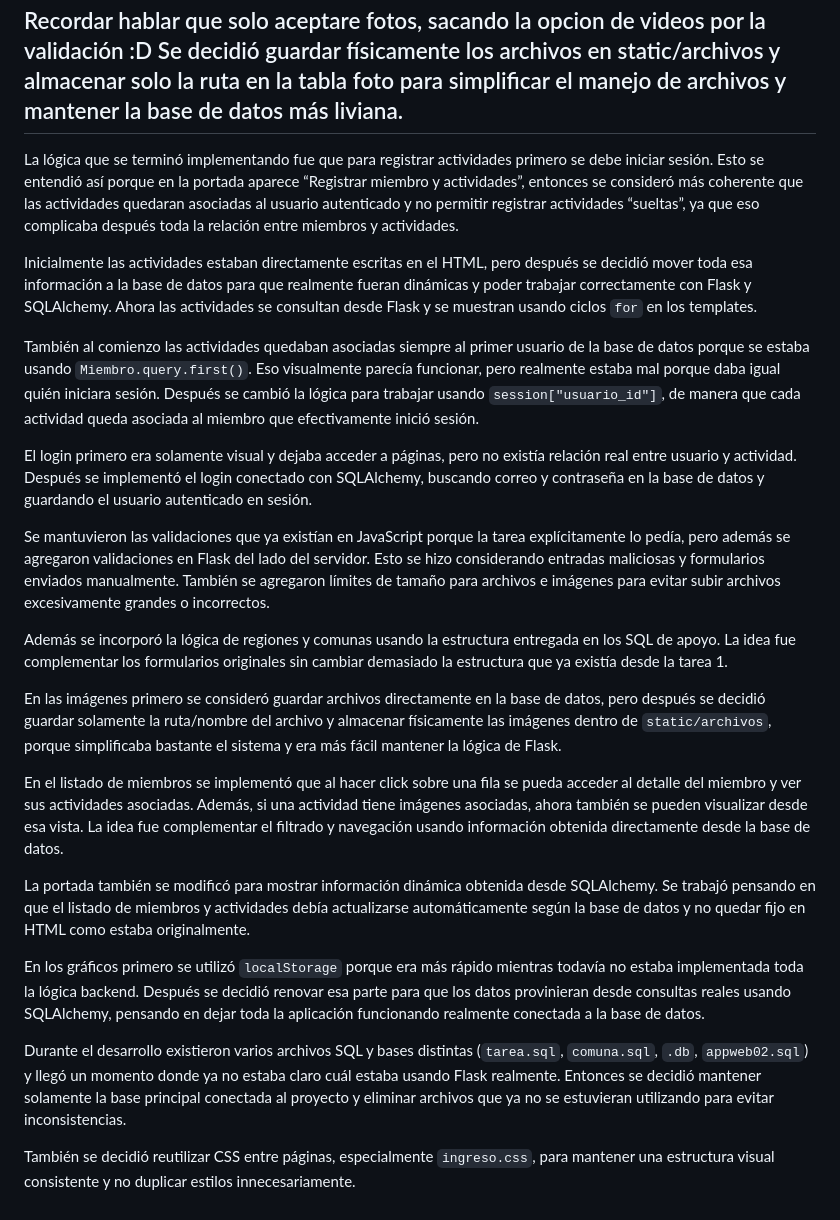
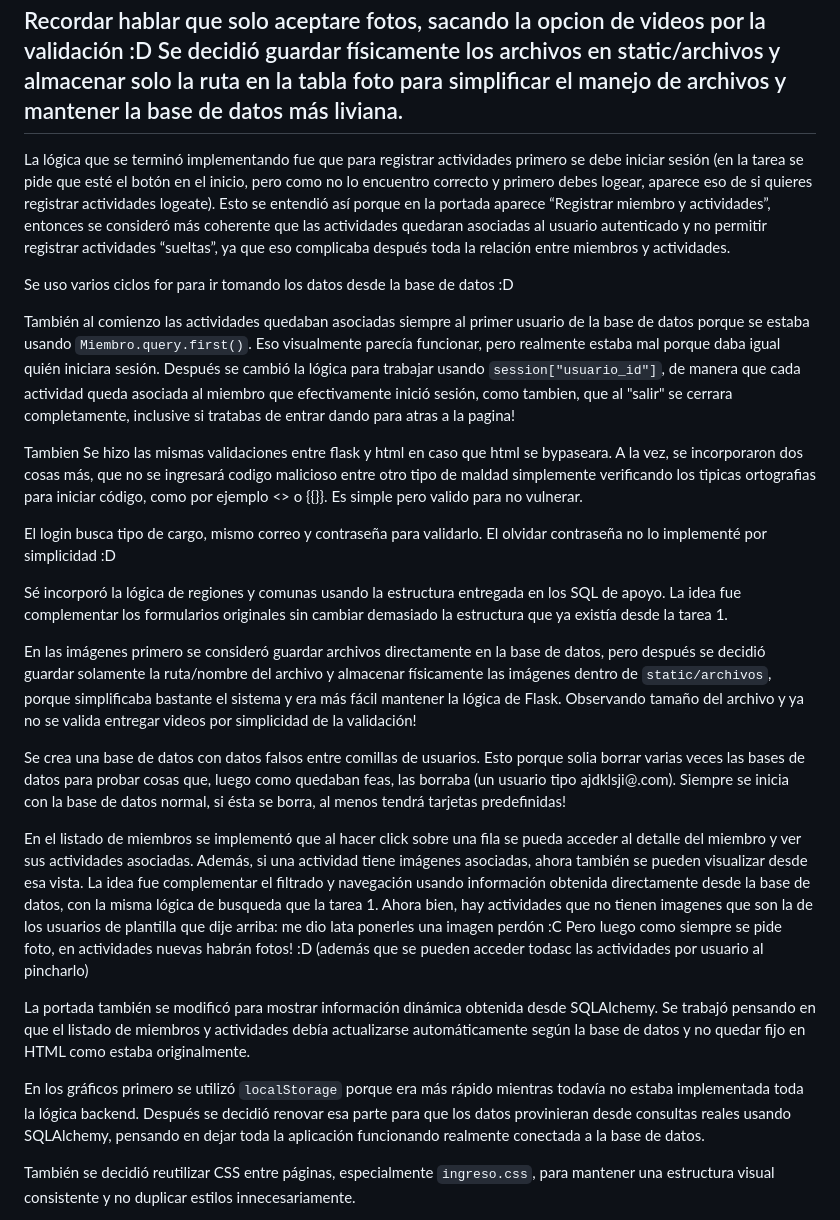
Before and after one commit to LividChimp121/desarrollo_web_Benjamin_Sepulveda_R, a Markdown page: README.md, the part around the change. GitHub-like rendering.

Commit message:
Update README.md
Cambiamos el readme :D

```diff
--- a/README.md
+++ b/README.md
@@ -14,28 +14,30 @@ Recordar hablar que solo aceptare fotos, sacando la opcion de videos por la vali
 Se decidió guardar físicamente los archivos en static/archivos y almacenar solo la ruta en la tabla foto para simplificar el manejo de archivos y mantener la base de datos más liviana.
 ---
 
-La lógica que se terminó implementando fue que para registrar actividades primero se debe iniciar sesión. Esto se entendió así porque en la portada aparece “Registrar miembro y actividades”, entonces se consideró más coherente que las actividades quedaran asociadas al usuario autenticado y no permitir registrar actividades “sueltas”, ya que eso complicaba después toda la relación entre miembros y actividades.
+La lógica que se terminó implementando fue que para registrar actividades primero se debe iniciar sesión (en la tarea se pide que esté el botón en el inicio, pero como no lo encuentro correcto y primero debes logear, aparece eso de si quieres registrar actividades logeate). Esto se entendió así porque en la portada aparece “Registrar miembro y actividades”, entonces se consideró más coherente que las actividades quedaran asociadas al usuario autenticado y no permitir registrar actividades “sueltas”, ya que eso complicaba después toda la relación entre miembros y actividades.
 
-Inicialmente las actividades estaban directamente escritas en el HTML, pero después se decidió mover toda esa información a la base de datos para que realmente fueran dinámicas y poder trabajar correctamente con Flask y SQLAlchemy. Ahora las actividades se consultan desde Flask y se muestran usando ciclos `for` en los templates.
+Se uso varios ciclos for para ir tomando los datos desde la base de datos :D
 
-También al comienzo las actividades quedaban asociadas siempre al primer usuario de la base de datos porque se estaba usando `Miembro.query.first()`. Eso visualmente parecía funcionar, pero realmente estaba mal porque daba igual quién iniciara sesión. Después se cambió la lógica para trabajar usando `session["usuario_id"]`, de manera que cada actividad queda asociada al miembro que efectivamente inició sesión.
+También al comienzo las actividades quedaban asociadas siempre al primer usuario de la base de datos porque se estaba usando `Miembro.query.first()`. Eso visualmente parecía funcionar, pero realmente estaba mal porque daba igual quién iniciara sesión. Después se cambió la lógica para trabajar usando `session["usuario_id"]`, de manera que cada actividad queda asociada al miembro que efectivamente inició sesión, como tambien, que al "salir" se cerrara completamente, inclusive si tratabas de entrar dando para atras a la pagina!
 
-El login primero era solamente visual y dejaba acceder a páginas, pero no existía relación real entre usuario y actividad. Después se implementó el login conectado con SQLAlchemy, buscando correo y contraseña en la base de datos y guardando el usuario autenticado en sesión.
+Tambien Se hizo las mismas validaciones entre flask y html en caso que html se bypaseara. A la vez, se incorporaron dos cosas más, que no se ingresará codigo malicioso entre otro tipo de maldad simplemente verificando los tipicas ortografias para iniciar código, como por ejemplo <> o {{}}. Es simple pero valido para no vulnerar.
 
-Se mantuvieron las validaciones que ya existían en JavaScript porque la tarea explícitamente lo pedía, pero además se agregaron validaciones en Flask del lado del servidor. Esto se hizo considerando entradas maliciosas y formularios enviados manualmente. También se agregaron límites de tamaño para archivos e imágenes para evitar subir archivos excesivamente grandes o incorrectos.
+El login busca tipo de cargo, mismo correo y contraseña para validarlo. El olvidar contraseña no lo implementé por simplicidad :D
 
-Además se incorporó la lógica de regiones y comunas usando la estructura entregada en los SQL de apoyo. La idea fue complementar los formularios originales sin cambiar demasiado la estructura que ya existía desde la tarea 1.
+Sé incorporó la lógica de regiones y comunas usando la estructura entregada en los SQL de apoyo. La idea fue complementar los formularios originales sin cambiar demasiado la estructura que ya existía desde la tarea 1.
 
-En las imágenes primero se consideró guardar archivos directamente en la base de datos, pero después se decidió guardar solamente la ruta/nombre del archivo y almacenar físicamente las imágenes dentro de `static/archivos`, porque simplificaba bastante el sistema y era más fácil mantener la lógica de Flask.
+En las imágenes primero se consideró guardar archivos directamente en la base de datos, pero después se decidió guardar solamente la ruta/nombre del archivo y almacenar físicamente las imágenes dentro de `static/archivos`, porque simplificaba bastante el sistema y era más fácil mantener la lógica de Flask. Observando tamaño del archivo y ya no se valida entregar videos por simplicidad de la validación!
 
-En el listado de miembros se implementó que al hacer click sobre una fila se pueda acceder al detalle del miembro y ver sus actividades asociadas. Además, si una actividad tiene imágenes asociadas, ahora también se pueden visualizar desde esa vista. La idea fue complementar el filtrado y navegación usando información obtenida directamente desde la base de datos.
+Se crea una base de datos con datos falsos entre comillas de usuarios. Esto porque solia borrar varias veces las bases de datos para probar cosas que, luego como quedaban feas, las borraba (un usuario tipo ajdklsji@.com). Siempre se inicia con la base de datos normal, si ésta se borra, al menos tendrá tarjetas predefinidas!
+
+
+En el listado de miembros se implementó que al hacer click sobre una fila se pueda acceder al detalle del miembro y ver sus actividades asociadas. Además, si una actividad tiene imágenes asociadas, ahora también se pueden visualizar desde esa vista. La idea fue complementar el filtrado y navegación usando información obtenida directamente desde la base de datos, con la misma lógica de busqueda que la tarea 1. Ahora bien, hay actividades que no tienen imagenes que son la de los usuarios de plantilla que dije arriba: me dio lata ponerles una imagen perdón :C
+Pero luego como siempre se pide foto, en actividades nuevas habrán fotos! :D (además que se pueden acceder todasc las actividades por usuario al pincharlo)
 
 La portada también se modificó para mostrar información dinámica obtenida desde SQLAlchemy. Se trabajó pensando en que el listado de miembros y actividades debía actualizarse automáticamente según la base de datos y no quedar fijo en HTML como estaba originalmente.
 
 En los gráficos primero se utilizó `localStorage` porque era más rápido mientras todavía no estaba implementada toda la lógica backend. Después se decidió renovar esa parte para que los datos provinieran desde consultas reales usando SQLAlchemy, pensando en dejar toda la aplicación funcionando realmente conectada a la base de datos.
 
-Durante el desarrollo existieron varios archivos SQL y bases distintas (`tarea.sql`, `comuna.sql`, `.db`, `appweb02.sql`) y llegó un momento donde ya no estaba claro cuál estaba usando Flask realmente. Entonces se decidió mantener solamente la base principal conectada al proyecto y eliminar archivos que ya no se estuvieran utilizando para evitar inconsistencias.
-
 También se decidió reutilizar CSS entre páginas, especialmente `ingreso.css`, para mantener una estructura visual consistente y no duplicar estilos innecesariamente.
 
 En general se intentó mantener el código relativamente simple. Varias veces se probaron soluciones más complejas, pero normalmente terminaban agregando demasiadas líneas o rompiendo partes que ya funcionaban. Por eso se prefirió modificar solamente lo necesario y mantener una estructura entendible considerando la entrevista individual de la tarea.
```
